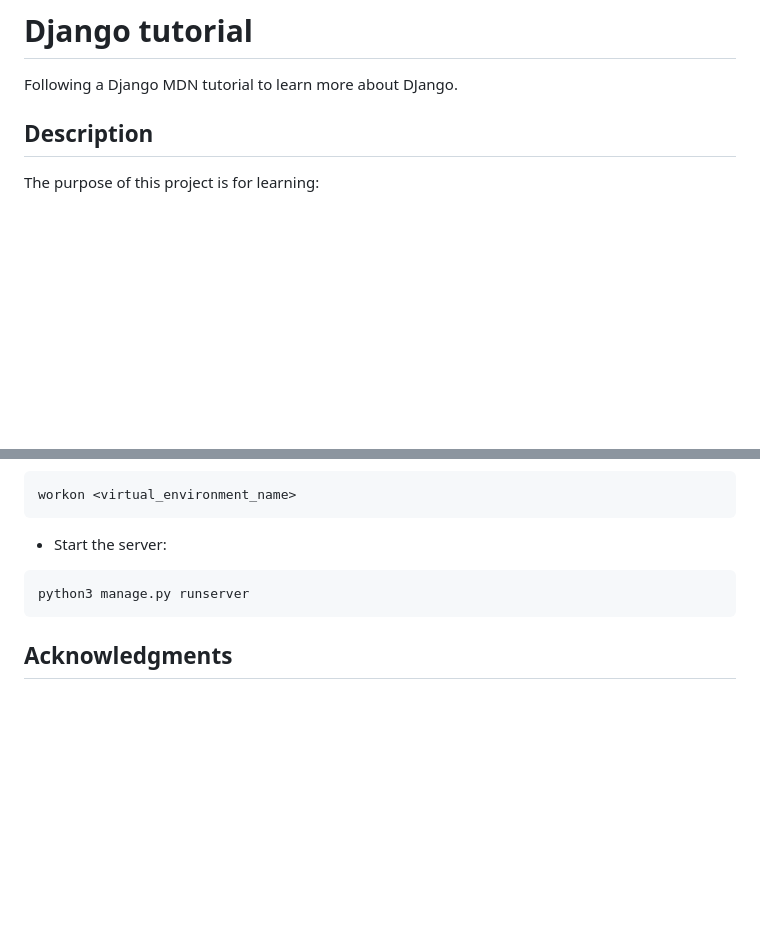
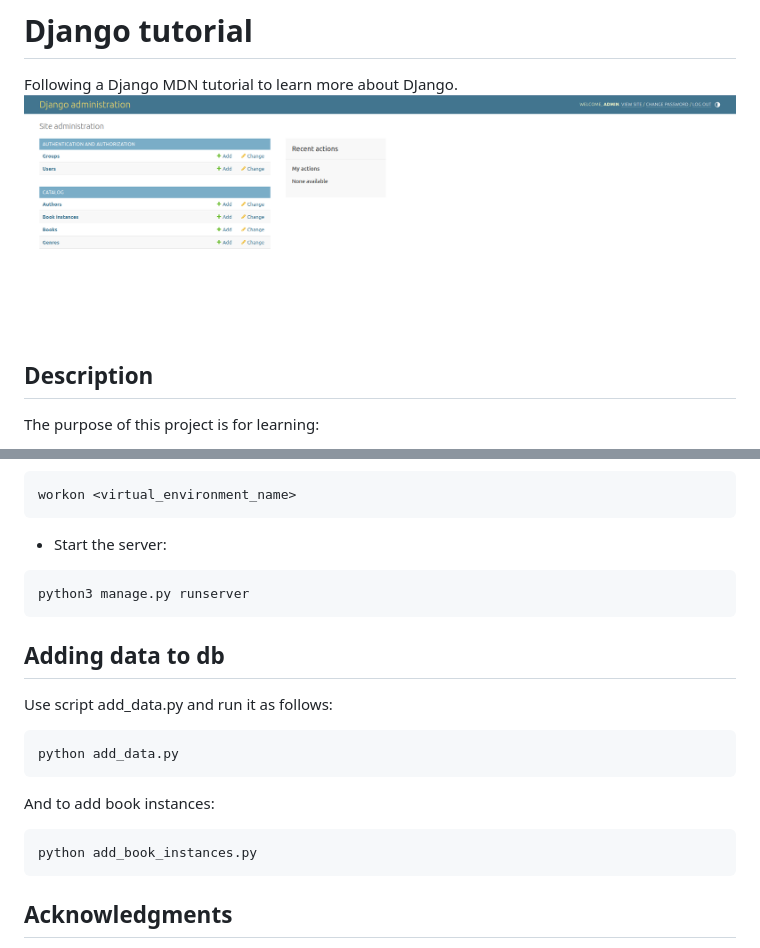
Before and after one commit to KattisLej/django_tutorial, a Markdown page: README.md, 2 parts joined by grey strips. GitHub-like rendering; pictures changed too: locallibrary/images/Django_tutorial.png (added); blank space fills up the shorter version.

Commit message:
Scripts for adding data to the model

````diff
--- a/README.md
+++ b/README.md
@@ -1,5 +1,6 @@
 # Django tutorial
 Following a Django MDN tutorial to learn more about DJango.
+![Django admin](locallibrary/images/Django_tutorial.png "Django admin")
 
 ## Description
 
@@ -27,6 +28,18 @@ workon <virtual_environment_name>
 python3 manage.py runserver
 ```
 
+## Adding data to db
+
+Use script add_data.py and run it as follows:
+```
+python add_data.py
+```
+
+And to add book instances:
+```
+python add_book_instances.py
+```
+
 ## Acknowledgments
 
 The tutorial
````
Also changed, not shown: 4 other files.
